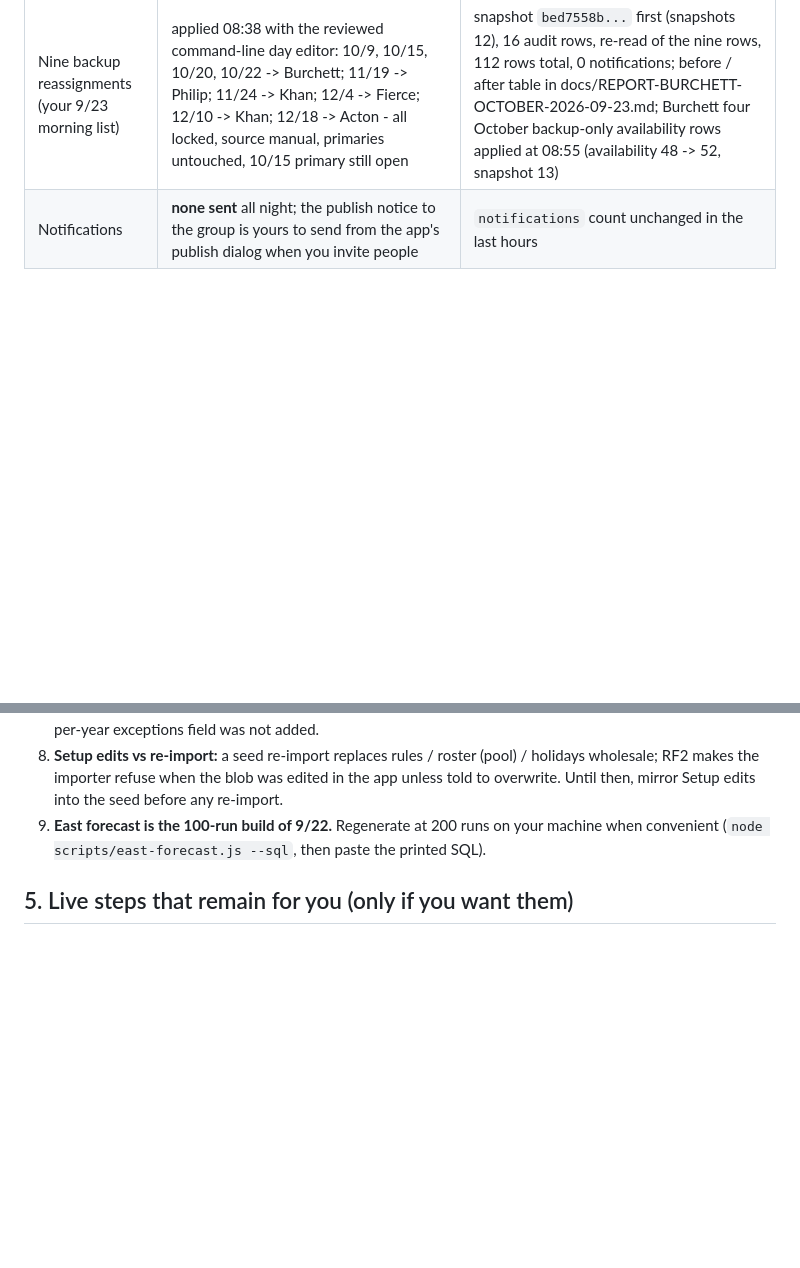
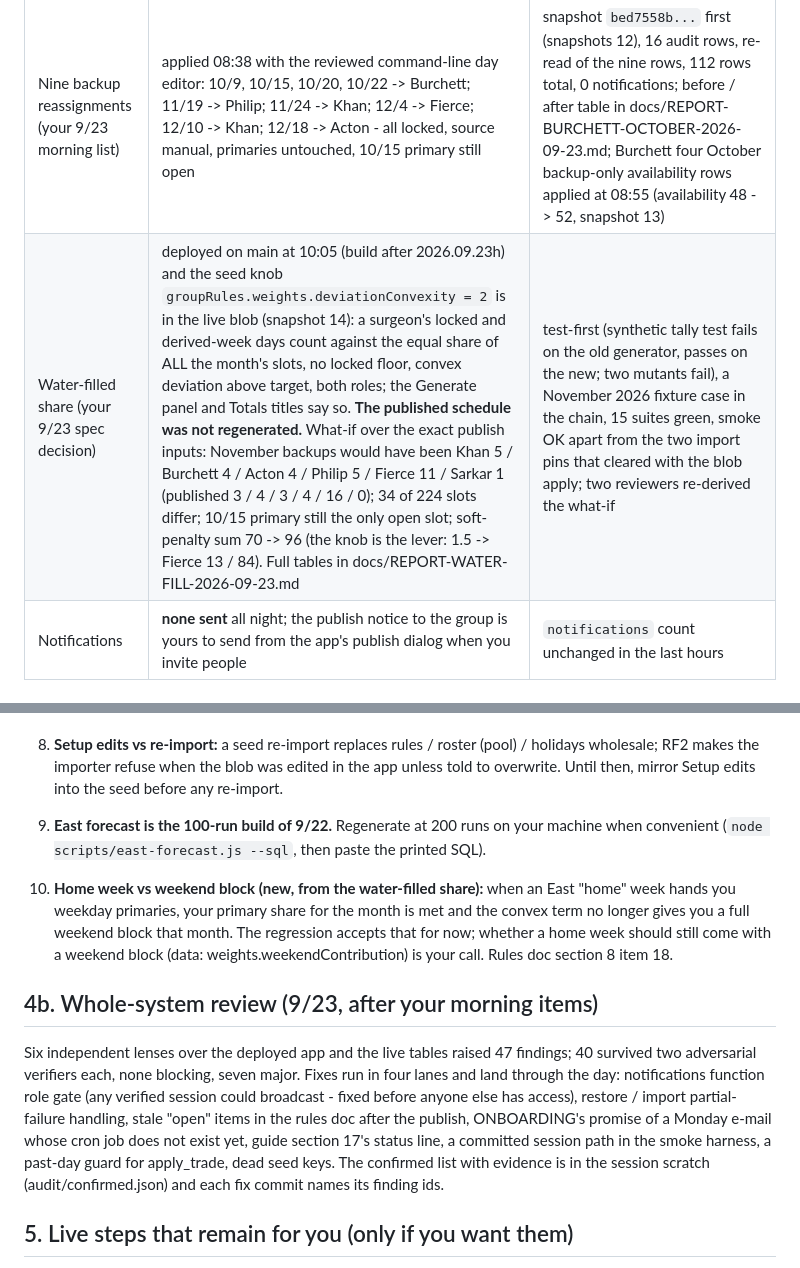
Before and after one commit to fkhan628/Silvis-Call-Schedule, a Markdown page: docs/STATUS-2026-09-23.md, 2 parts joined by grey strips. GitHub-like rendering; blank space fills up the shorter version.

Commit message:
docs: status report - water-filled share row, the home-week question, the whole-system review summary
Co-Authored-By: Claude Fable 5.1 <noreply@anthropic.com>

```diff
--- a/docs/STATUS-2026-09-23.md
+++ b/docs/STATUS-2026-09-23.md
@@ -16,6 +16,7 @@ PENDING were still running when this draft was written and are completed at the
 | Prompt 15 schema | `east_vacation_reviews` (the away / home decision per mirrored East vacation range; authenticated-read, write own rows or scheduler) created 04:37 - EMPTY until you review a range | 4 policies all `{authenticated}`, RLS on, rolled-back probe A1-J exactly as specified, 0 leftovers; anon read is a silent `[]` |
 | East vacations app (Prompt 15 parts 1-4) | deployed on main at 09:35 (build after 2026.09.23e): the East feed now also mirrors your Davenport vacations into `east_feed`, unreviewed / away ranges are derived vacations for the generator and the editors, home ranges lift the Tue/Thu OR-day rule; Setup -> East feed and your Time off view carry the away / home choice | 6 commits reviewed adversarially, smoke OK 319/0 on the final tree, all suites green; **your step: Setup -> East feed -> Refresh from Davenport once**, then decide 11/25-11/29 and 12/11-12/13 |
 | Nine backup reassignments (your 9/23 morning list) | applied 08:38 with the reviewed command-line day editor: 10/9, 10/15, 10/20, 10/22 -> Burchett; 11/19 -> Philip; 11/24 -> Khan; 12/4 -> Fierce; 12/10 -> Khan; 12/18 -> Acton - all locked, source manual, primaries untouched, 10/15 primary still open | snapshot `bed7558b...` first (snapshots 12), 16 audit rows, re-read of the nine rows, 112 rows total, 0 notifications; before / after table in docs/REPORT-BURCHETT-OCTOBER-2026-09-23.md; Burchett four October backup-only availability rows applied at 08:55 (availability 48 -> 52, snapshot 13) |
+| Water-filled share (your 9/23 spec decision) | deployed on main at 10:05 (build after 2026.09.23h) and the seed knob `groupRules.weights.deviationConvexity = 2` is in the live blob (snapshot 14): a surgeon's locked and derived-week days count against the equal share of ALL the month's slots, no locked floor, convex deviation above target, both roles; the Generate panel and Totals titles say so. **The published schedule was not regenerated.** What-if over the exact publish inputs: November backups would have been Khan 5 / Burchett 4 / Acton 4 / Philip 5 / Fierce 11 / Sarkar 1 (published 3 / 4 / 3 / 4 / 16 / 0); 34 of 224 slots differ; 10/15 primary still the only open slot; soft-penalty sum 70 -> 96 (the knob is the lever: 1.5 -> Fierce 13 / 84). Full tables in docs/REPORT-WATER-FILL-2026-09-23.md | test-first (synthetic tally test fails on the old generator, passes on the new; two mutants fail), a November 2026 fixture case in the chain, 15 suites green, smoke OK apart from the two import pins that cleared with the blob apply; two reviewers re-derived the what-if |
 | Notifications | **none sent** all night; the publish notice to the group is yours to send from the app's publish dialog when you invite people | `notifications` count unchanged in the last hours |
 
 ## 2. What you should do this morning (in this order)
@@ -86,6 +87,20 @@ is deduplicated and guide section 18 (East vacations) is restored.
 9. **East forecast is the 100-run build of 9/22.** Regenerate at 200 runs on your machine when convenient
    (`node scripts/east-forecast.js --sql`, then paste the printed SQL).
 
+10. **Home week vs weekend block (new, from the water-filled share):** when an East "home" week hands you weekday primaries,
+    your primary share for the month is met and the convex term no longer gives you a full weekend block that month. The
+    regression accepts that for now; whether a home week should still come with a weekend block (data: weights.weekendContribution)
+    is your call. Rules doc section 8 item 18.
+
+## 4b. Whole-system review (9/23, after your morning items)
+
+Six independent lenses over the deployed app and the live tables raised 47 findings; 40 survived two adversarial verifiers each,
+none blocking, seven major. Fixes run in four lanes and land through the day: notifications function role gate (any verified
+session could broadcast - fixed before anyone else has access), restore / import partial-failure handling, stale "open" items in
+the rules doc after the publish, ONBOARDING's promise of a Monday e-mail whose cron job does not exist yet, guide section 17's
+status line, a committed session path in the smoke harness, a past-day guard for apply_trade, dead seed keys. The confirmed
+list with evidence is in the session scratch (audit/confirmed.json) and each fix commit names its finding ids.
+
 ## 5. Live steps that remain for you (only if you want them)
 
 - Cron jobs: `silvis-offers-daily` (Prompt 14 part 4) - the statement is in edge-functions/README.md section 4 once
```
